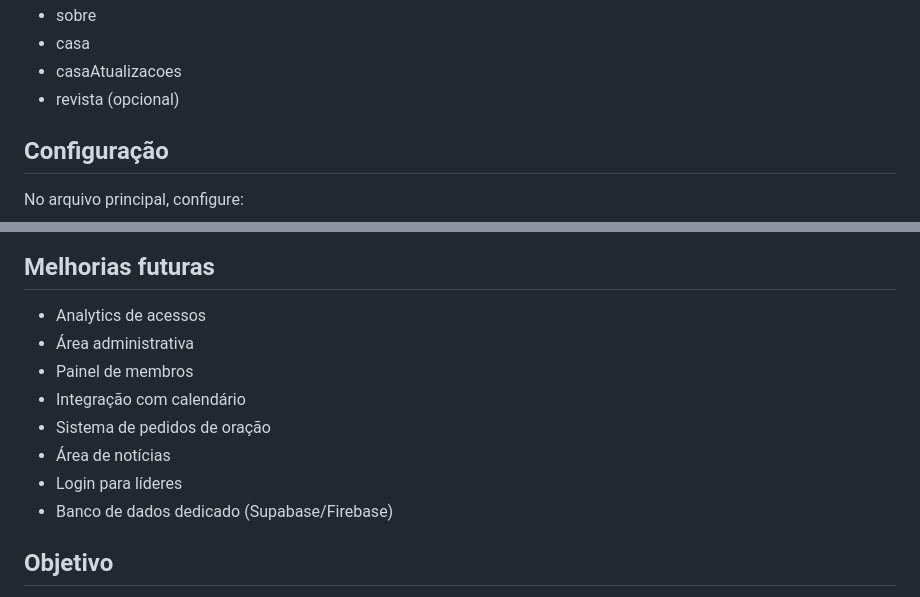
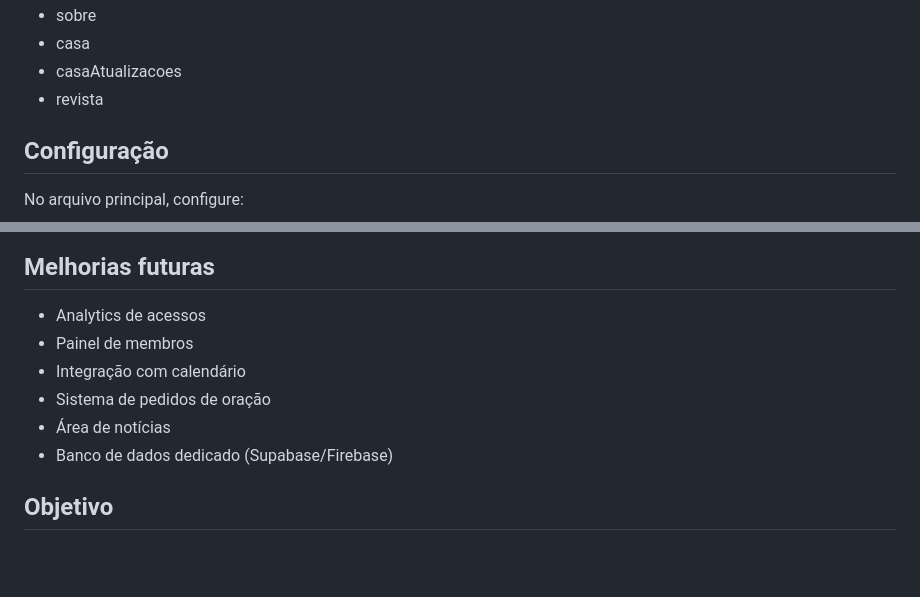
Before and after one commit to abnnerfonseca/agenda, a Markdown page: README.md, 2 parts joined by grey strips. GitHub-like rendering; blank space fills up the shorter version.

```diff
--- a/README.md
+++ b/README.md
@@ -61,7 +61,7 @@ Cada seção do site possui sua própria aba na planilha:
 - sobre
 - casa
 - casaAtualizacoes
-- revista (opcional)
+- revista
 
 ## Configuração
 
@@ -122,12 +122,10 @@ E configurar a aba `revista` na planilha.
 ## Melhorias futuras
 
 - Analytics de acessos
-- Área administrativa
 - Painel de membros
 - Integração com calendário
 - Sistema de pedidos de oração
 - Área de notícias
-- Login para líderes
 - Banco de dados dedicado (Supabase/Firebase)
 
 ## Objetivo
```
